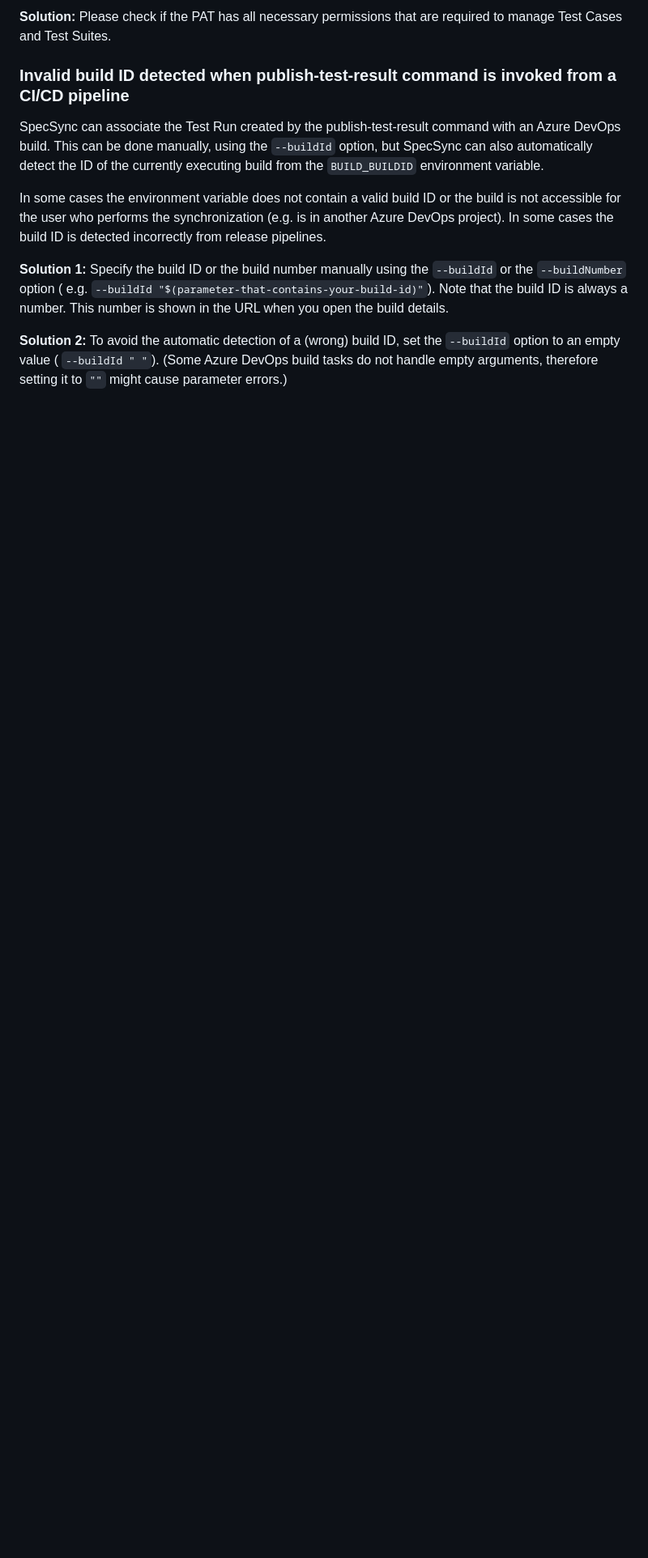
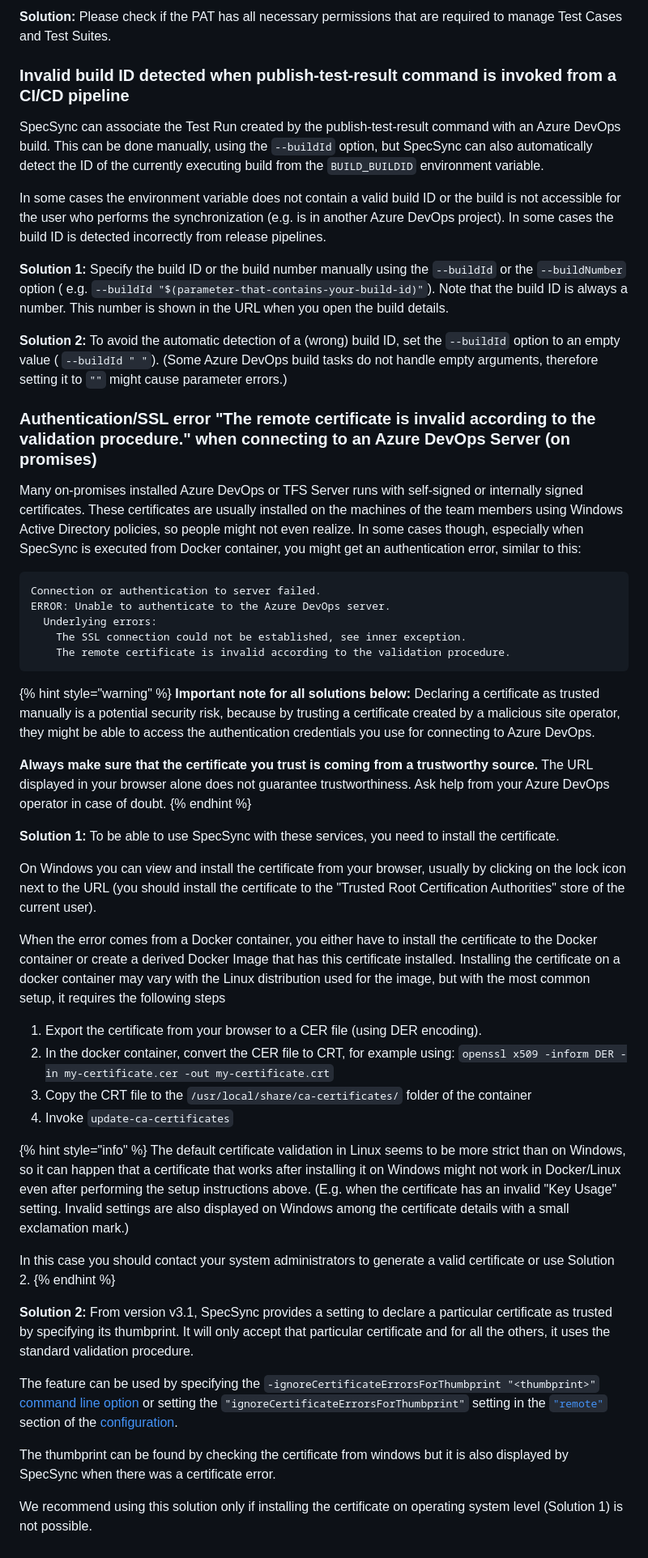
Before and after one commit to specsolutions/specsync-for-tfs-documentation, a Markdown page: contact/troubleshooting.md, the part around the change. Shown at 81% size. Rendered like a GitHub page; blank space fills up the shorter version.

Commit message:
GitBook: [master] one page and one asset modified

````diff
--- a/contact/troubleshooting.md
+++ b/contact/troubleshooting.md
@@ -29,3 +29,47 @@ In some cases the environment variable does not contain a valid build ID or the
 **Solution 1:** Specify the build ID or the build number manually using the `--buildId` or the `--buildNumber` option \( e.g. `--buildId "$(parameter-that-contains-your-build-id)"`\). Note that the build ID is always a number. This number is shown in the URL when you open the build details.
 
 **Solution 2:** To avoid the automatic detection of a \(wrong\) build ID, set the `--buildId` option to an empty value \(  `--buildId " "`\). \(Some Azure DevOps build tasks do not handle empty arguments, therefore setting it to `""` might cause parameter errors.\)
+
+### Authentication/SSL error "The remote certificate is invalid according to the validation procedure." when connecting to an Azure DevOps Server \(on promises\)
+
+Many on-promises installed Azure DevOps or TFS Server runs with self-signed or internally signed certificates. These certificates are usually installed on the machines of the team members using Windows Active Directory policies, so people might not even realize. In some cases though, especially when SpecSync is executed from Docker container, you might get an authentication error, similar to this:
+
+```text
+Connection or authentication to server failed.
+ERROR: Unable to authenticate to the Azure DevOps server.
+  Underlying errors:
+    The SSL connection could not be established, see inner exception.
+    The remote certificate is invalid according to the validation procedure.
+```
+
+{% hint style="warning" %}
+**Important note for all solutions below:** Declaring a certificate as trusted manually is a potential security risk, because by trusting a certificate created by a malicious site operator, they might be able to access the authentication credentials you use for connecting to Azure DevOps.
+
+**Always make sure that the certificate you trust is coming from a trustworthy source.** The URL displayed in your browser alone does not guarantee trustworthiness. Ask help from your Azure DevOps operator in case of doubt.
+{% endhint %}
+
+**Solution 1:** To be able to use SpecSync with these services, you need to install the certificate.
+
+On Windows you can view and install the certificate from your browser, usually by clicking on the lock icon next to the URL \(you should install the certificate to the "Trusted Root Certification Authorities" store of the current user\).
+
+When the error comes from a Docker container, you either have to install the certificate to the Docker container or create a derived Docker Image that has this certificate installed. Installing the certificate on a docker container may vary with the Linux distribution used for the image, but with the most common setup, it requires the following steps
+
+1. Export the certificate from your browser to a CER file \(using DER encoding\).
+2. In the docker container, convert the CER file to CRT, for example using: `openssl x509 -inform DER -in my-certificate.cer -out my-certificate.crt`
+3. Copy the CRT file to the `/usr/local/share/ca-certificates/` folder of the container
+4. Invoke `update-ca-certificates`
+
+{% hint style="info" %}
+The default certificate validation in Linux seems to be more strict than on Windows, so it can happen that a certificate that works after installing it on Windows might not work in Docker/Linux even after performing the setup instructions above. \(E.g. when the certificate has an invalid "Key Usage" setting. Invalid settings are also displayed on Windows among the certificate details with a small exclamation mark.\)
+
+In this case you should contact your system administrators to generate a valid certificate or use Solution 2.
+{% endhint %}
+
+**Solution 2:** From version v3.1, SpecSync provides a setting to declare a particular certificate as trusted by specifying its thumbprint. It will only accept that particular certificate and for all the others, it uses the standard validation procedure.
+
+The feature can be used by specifying the
+`-ignoreCertificateErrorsForThumbprint "<thumbprint>"`  [command line option](../reference/command-line-reference/) or setting the `"ignoreCertificateErrorsForThumbprint"` setting in the [`"remote"`](../reference/configuration/configuration-remote.md) section of the [configuration](../reference/configuration/).
+
+The thumbprint can be found by checking the certificate from windows but it is also displayed by SpecSync when there was a certificate error.
+
+We recommend using this solution only if installing the certificate on operating system level \(Solution 1\) is not possible.
````
Also changed, not shown: .gitbook/assets/image (7).png (added).
